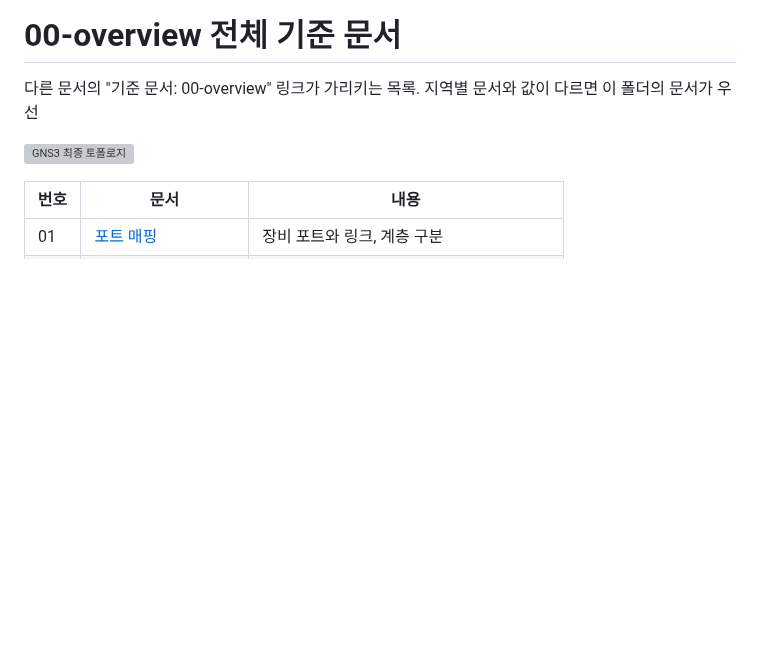
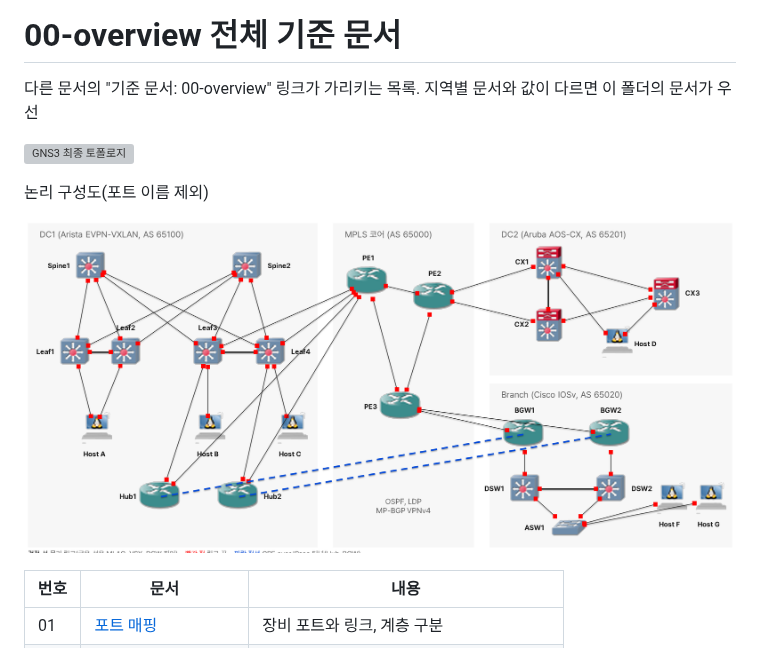
Before and after one commit to KSNAM97/multivendor-evpn-mpls-ipsec-lab, a Markdown page: 00-overview/README.md, the part around the change. Drawn GitHub-style; pictures changed too: 00-overview/images/logical-overview.png (added); blank space fills up the shorter version; grey boxes are pictures that could not be loaded.

```diff
--- a/00-overview/README.md
+++ b/00-overview/README.md
@@ -3,6 +3,10 @@
 다른 문서의 "기준 문서: 00-overview" 링크가 가리키는 목록. 지역별 문서와 값이 다르면 이 폴더의 문서가 우선
 
 ![GNS3 최종 토폴로지](images/gns3-topology.png)
+
+논리 구성도(포트 이름 제외)
+
+![논리 구성도](images/logical-overview.png)
 
 | 번호 | 문서 | 내용 |
 |---|---|---|
```
Also changed, not shown: README.md (+3 -0 lines), docs/01-project-summary.md (+5 -0 lines).
